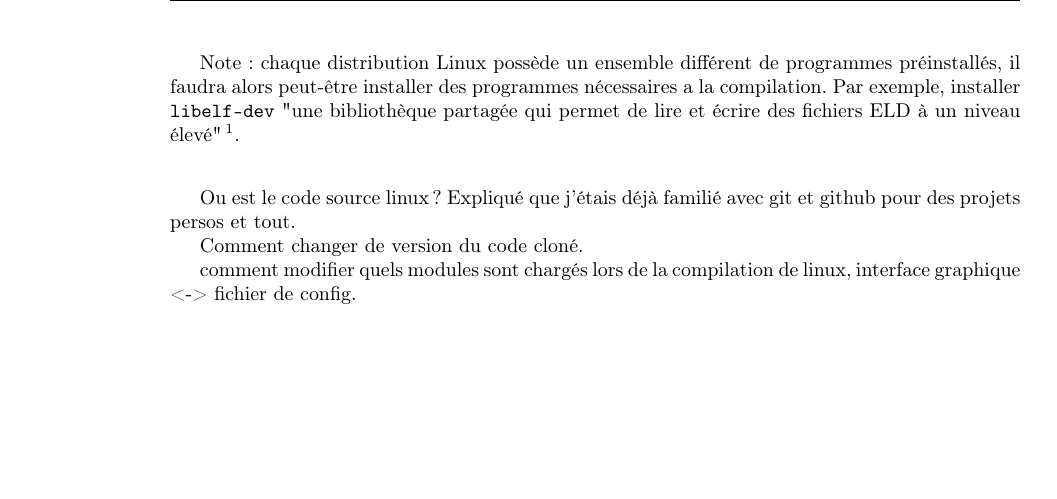
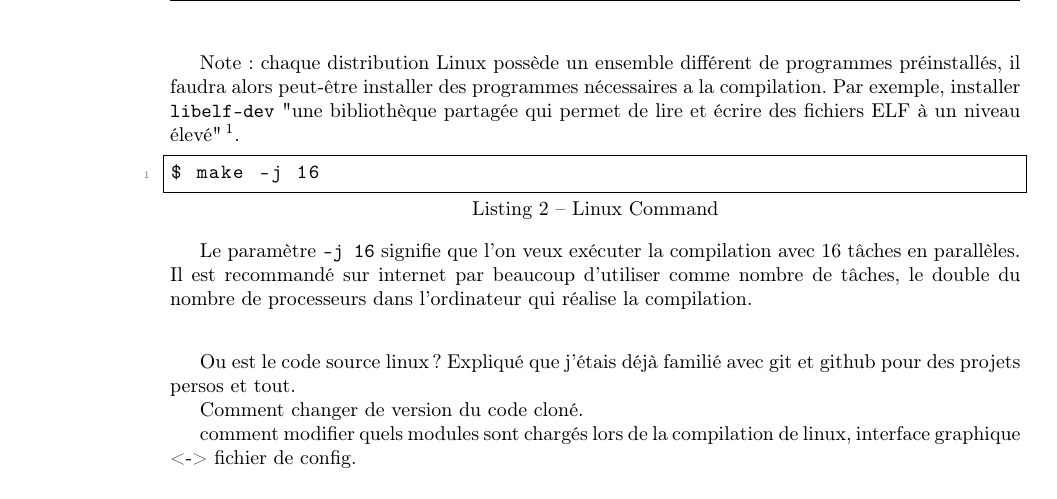
Before and after one commit to VincidaB/RapportStageIngenieur, a LaTeX document (main.tex, which reads Carte/installation-systeme-exploitation.tex): part of page 6 of 16, cut so that both start at the same text, the shorter picture padded with empty space. Compiled offline with pdfLaTeX.

Commit message:
pas bcp mais un peu de travail

```diff
--- a/Carte/installation-systeme-exploitation.tex
+++ b/Carte/installation-systeme-exploitation.tex
@@ -34,7 +34,14 @@ Le noyau Linux est un programme ayant une compilation basée sur la configuratio
 
 Une fois la configuration crée, nous pouvons passer à la compilation du noyau. Linux utilise l'utilitaire de compilation \textit{GNU Make} : il permet l'automatisation de la compilation, la gestion des dépendances et gère la personnalisation de la compilation de chaque dossier. Ces règles sont alors dictés par des fichiers \texttt{MakeFile} présent dans chaque dossier contenant des fichiers à compiler du projet.
 
-Note : chaque distribution Linux possède un ensemble différent de programmes préinstallés, il faudra alors peut-être installer des programmes nécessaires a la compilation. Par exemple, installer \texttt{libelf-dev} "une bibliothèque partagée qui permet de lire et écrire des fichiers ELD à un niveau élevé"\footnote{d'après la description sur packages.debian.org/fr/sid/libelf-dev}.
+Note : chaque distribution Linux possède un ensemble différent de programmes préinstallés, il faudra alors peut-être installer des programmes nécessaires a la compilation. Par exemple, installer \texttt{libelf-dev} "une bibliothèque partagée qui permet de lire et écrire des fichiers ELF à un niveau élevé"\footnote{d'après la description sur packages.debian.org/fr/sid/libelf-dev}.
+
+\begin{lstlisting}[style=command]
+$ make -j 16
+\end{lstlisting}
+
+Le paramètre \texttt{-j 16} signifie que l'on veux exécuter la compilation avec 16 tâches en parallèles. Il est recommandé sur internet par beaucoup d'utiliser comme nombre de tâches, le double du nombre de processeurs dans l'ordinateur qui réalise la compilation.
+
 
 
 \vspace{20pt}
```
Also changed, not shown: main.pdf.
